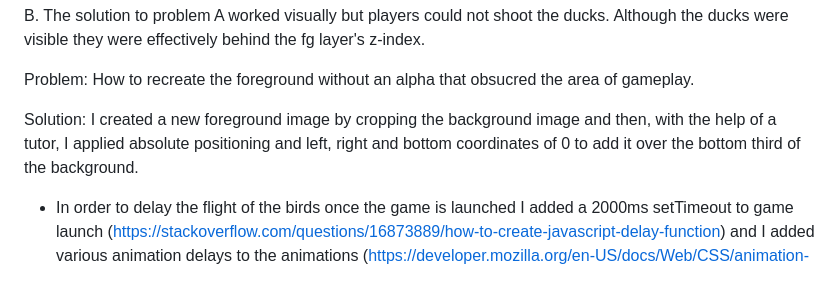
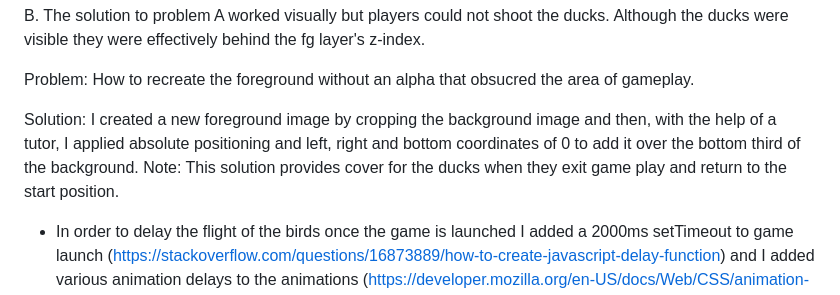
Before and after one commit to Jordalenko/DuckHunt, a Markdown page: README.md, the part around the change. Rendered like a GitHub page.

```diff
--- a/README.md
+++ b/README.md
@@ -101,7 +101,7 @@ Wave flagged errors for no text on social media links (disregarded).
 
  Problem: How to recreate the foreground without an alpha that obsucred the area of gameplay.
 
- Solution: I created a new foreground image by cropping the background image and then, with the help of a tutor, I applied absolute positioning and left, right and bottom coordinates of 0 to add it over the bottom third of the background.
+ Solution: I created a new foreground image by cropping the background image and then, with the help of a tutor, I applied absolute positioning and left, right and bottom coordinates of 0 to add it over the bottom third of the background. Note: This solution provides cover for the ducks when they exit game play and return to the start position.
 
 - In order to delay the flight of the birds once the game is launched I added a 2000ms setTimeout to game launch (https://stackoverflow.com/questions/16873889/how-to-create-javascript-delay-function) and I added various animation delays to the animations (https://developer.mozilla.org/en-US/docs/Web/CSS/animation-delay).
 
```
